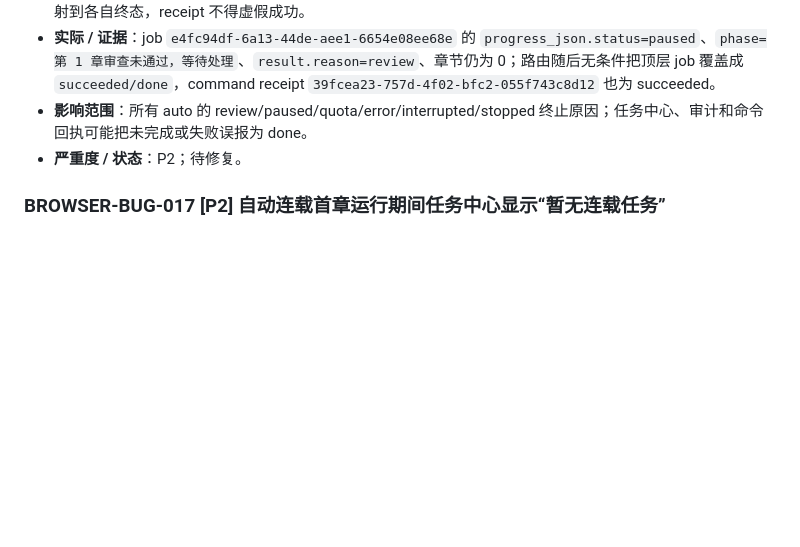
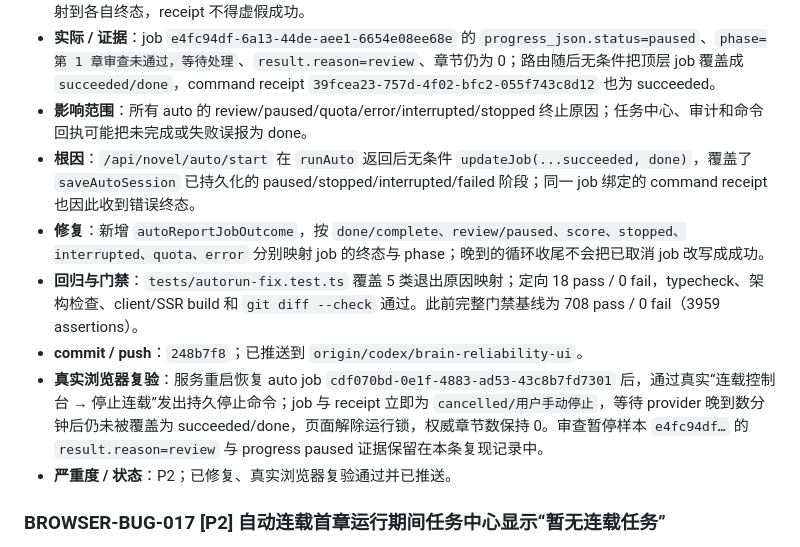
Before and after one commit to philuo/fiction-platform, a Markdown page: docs/FIND_BUG.md, the part around the change. Rendered like a GitHub page; blank space fills up the shorter version.

Commit message:
docs: close browser bug 018

```diff
--- a/docs/FIND_BUG.md
+++ b/docs/FIND_BUG.md
@@ -18,7 +18,12 @@
 - **预期**：顶层 job 的 phase/result 应明确表达策略暂停，不得显示目标完成；额度、错误、取消、中断也必须映射到各自终态，receipt 不得虚假成功。
 - **实际 / 证据**：job `e4fc94df-6a13-44de-aee1-6654e08ee68e` 的 `progress_json.status=paused`、`phase=第 1 章审查未通过，等待处理`、`result.reason=review`、章节仍为 0；路由随后无条件把顶层 job 覆盖成 `succeeded/done`，command receipt `39fcea23-757d-4f02-bfc2-055f743c8d12` 也为 succeeded。
 - **影响范围**：所有 auto 的 review/paused/quota/error/interrupted/stopped 终止原因；任务中心、审计和命令回执可能把未完成或失败误报为 done。
-- **严重度 / 状态**：P2；待修复。
+- **根因**：`/api/novel/auto/start` 在 `runAuto` 返回后无条件 `updateJob(...succeeded, done)`，覆盖了 `saveAutoSession` 已持久化的 paused/stopped/interrupted/failed 阶段；同一 job 绑定的 command receipt 也因此收到错误终态。
+- **修复**：新增 `autoReportJobOutcome`，按 `done/complete、review/paused、score、stopped、interrupted、quota、error` 分别映射 job 的终态与 phase；晚到的循环收尾不会把已取消 job 改写成成功。
+- **回归与门禁**：`tests/autorun-fix.test.ts` 覆盖 5 类退出原因映射；定向 18 pass / 0 fail，typecheck、架构检查、client/SSR build 和 `git diff --check` 通过。此前完整门禁基线为 708 pass / 0 fail（3959 assertions）。
+- **commit / push**：`248b7f8`；已推送到 `origin/codex/brain-reliability-ui`。
+- **真实浏览器复验**：服务重启恢复 auto job `cdf070bd-0e1f-4883-ad53-43c8b7fd7301` 后，通过真实“连载控制台 → 停止连载”发出持久停止命令；job 与 receipt 立即为 `cancelled/用户手动停止`，等待 provider 晚到数分钟后仍未被覆盖为 succeeded/done，页面解除运行锁，权威章节数保持 0。审查暂停样本 `e4fc94df…` 的 `result.reason=review` 与 progress paused 证据保留在本条复现记录中。
+- **严重度 / 状态**：P2；已修复、真实浏览器复验通过并已推送。
 
 ### BROWSER-BUG-017 [P2] 自动连载首章运行期间任务中心显示“暂无连载任务”
 
```
